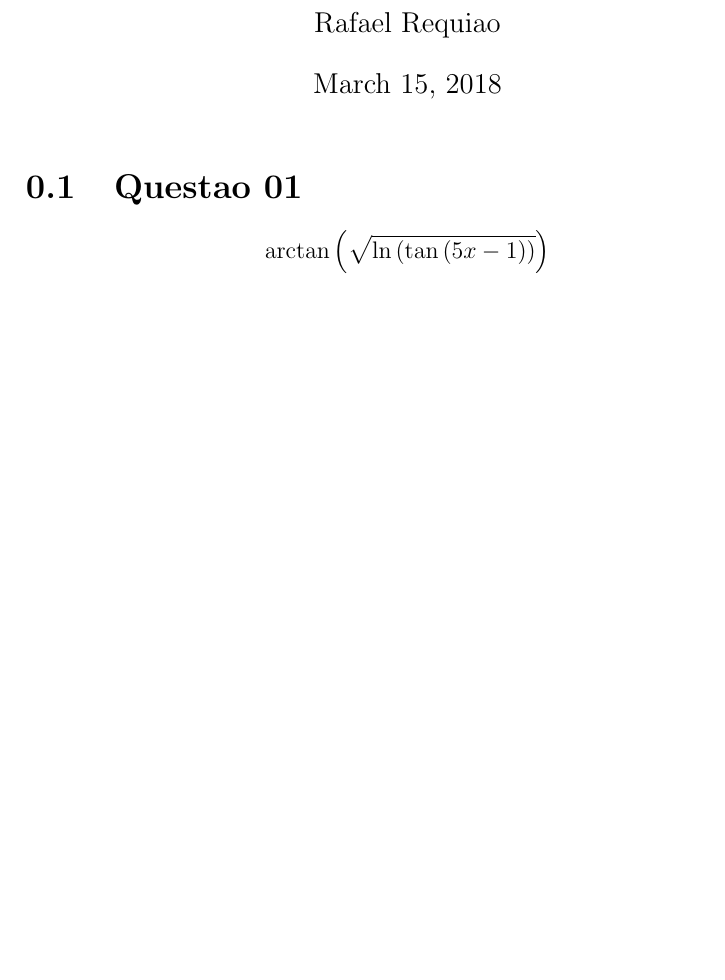
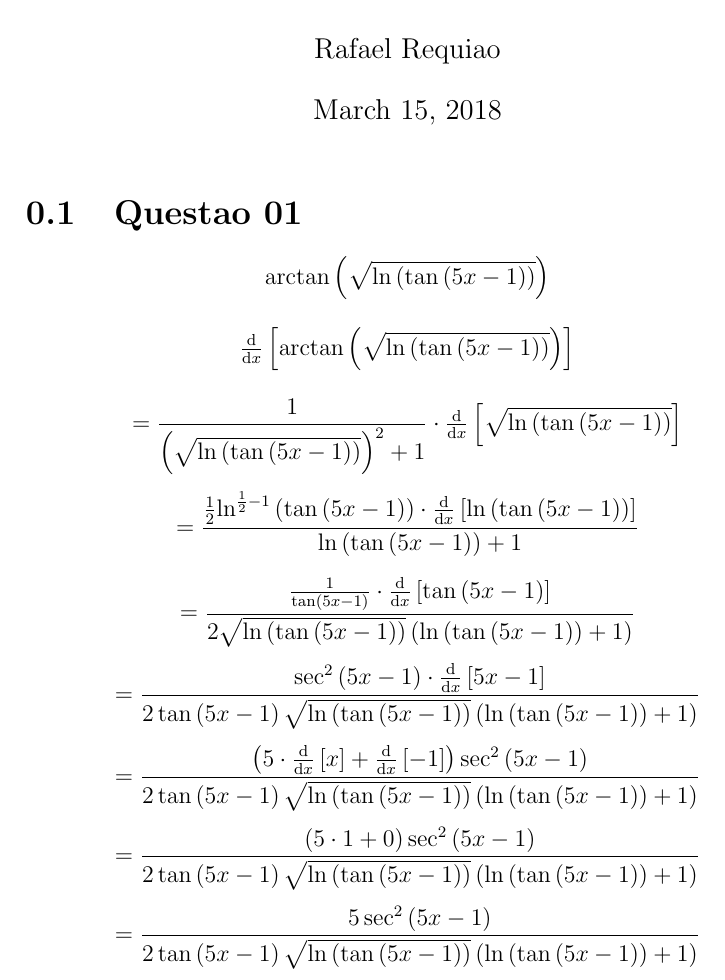
Before and after one commit to requeijaum/derivative-calculator_bot, a LaTeX book (empty.tex): part of the page, cut so that both start at the same text, the shorter picture padded with empty space. Compiled offline with pdfLaTeX.

Commit message:
Consegui gerar PDF SEM ERROS

```diff
--- a/empty.tex
+++ b/empty.tex
@@ -5,8 +5,8 @@
 %\usepackage[TS1,T1]{fontenc}
 \usepackage{textcomp}
 
-\newcommand {\class}[1]{\nothing}
-\newcommand {\cssId}[1]{\nothing}
+\newcommand {\class}[1]{ }       % mas dá erro de Undefined Control Sequence
+\newcommand {\cssId}[1]{ }
 
 \title{Selenium Derivative Calculator Bot}
 \author{Rafael Requiao}
@@ -21,6 +21,22 @@
 
 $$\arctan\left(\sqrt{\ln\left(\tan\left(5x-1\right)\right)}\right)$$
 
+$$\class{steps-node}{\cssId{steps-node-1}{\tfrac{\mathrm{d}}{\mathrm{d}x}\left[\arctan\left(\sqrt{\ln\left(\tan\left(5x-1\right)\right)}\right)\right]}}$$
+
+$$=\class{steps-node}{\cssId{steps-node-2}{\dfrac{1}{\left(\sqrt{\ln\left(\tan\left(5x-1\right)\right)}\right)^2+1}}}\cdot\class{steps-node}{\cssId{steps-node-3}{\tfrac{\mathrm{d}}{\mathrm{d}x}\left[\sqrt{\ln\left(\tan\left(5x-1\right)\right)}\right]}}$$
+
+$$=\dfrac{\class{steps-node}{\cssId{steps-node-4}{\frac{1}{2}}}\class{steps-node}{\cssId{steps-node-5}{\ln^{\frac{1}{2}-1}\left(\tan\left(5x-1\right)\right)}}\cdot\class{steps-node}{\cssId{steps-node-6}{\tfrac{\mathrm{d}}{\mathrm{d}x}\left[\ln\left(\tan\left(5x-1\right)\right)\right]}}}{\ln\left(\tan\left(5x-1\right)\right)+1}$$
+
+$$=\dfrac{\class{steps-node}{\cssId{steps-node-7}{\frac{1}{\tan\left(5x-1\right)}}}\cdot\class{steps-node}{\cssId{steps-node-8}{\tfrac{\mathrm{d}}{\mathrm{d}x}\left[\tan\left(5x-1\right)\right]}}}{2\sqrt{\ln\left(\tan\left(5x-1\right)\right)}\left(\ln\left(\tan\left(5x-1\right)\right)+1\right)}$$
+
+$$=\dfrac{\class{steps-node}{\cssId{steps-node-9}{\sec^2\left(5x-1\right)}}\cdot\class{steps-node}{\cssId{steps-node-10}{\tfrac{\mathrm{d}}{\mathrm{d}x}\left[5x-1\right]}}}{2\tan\left(5x-1\right)\sqrt{\ln\left(\tan\left(5x-1\right)\right)}\left(\ln\left(\tan\left(5x-1\right)\right)+1\right)}$$
+
+$$=\dfrac{\class{steps-node}{\cssId{steps-node-11}{\left(5\cdot\class{steps-node}{\cssId{steps-node-13}{\tfrac{\mathrm{d}}{\mathrm{d}x}\left[x\right]}}+\class{steps-node}{\cssId{steps-node-12}{\tfrac{\mathrm{d}}{\mathrm{d}x}\left[-1\right]}}\right)}}\sec^2\left(5x-1\right)}{2\tan\left(5x-1\right)\sqrt{\ln\left(\tan\left(5x-1\right)\right)}\left(\ln\left(\tan\left(5x-1\right)\right)+1\right)}$$
+
+$$=\dfrac{\left(5\cdot\class{steps-node}{\cssId{steps-node-14}{1}}+\class{steps-node}{\cssId{steps-node-15}{0}}\right)\sec^2\left(5x-1\right)}{2\tan\left(5x-1\right)\sqrt{\ln\left(\tan\left(5x-1\right)\right)}\left(\ln\left(\tan\left(5x-1\right)\right)+1\right)}$$
+
+$$=\dfrac{5\sec^2\left(5x-1\right)}{2\tan\left(5x-1\right)\sqrt{\ln\left(\tan\left(5x-1\right)\right)}\left(\ln\left(\tan\left(5x-1\right)\right)+1\right)}$$
+
 
 
 \end{document}               % End of document.
```
Also changed, not shown: pdf.pdf, 1 other file.
